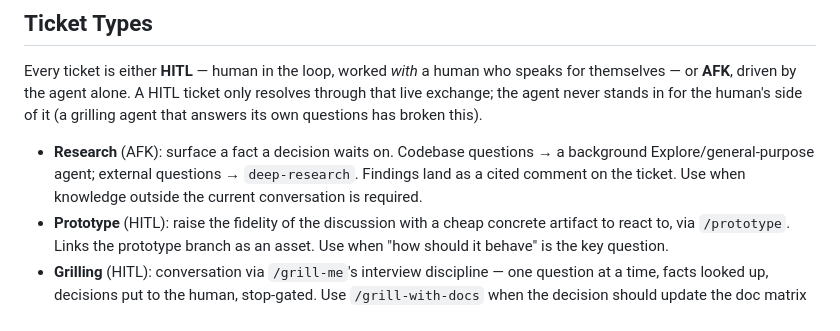
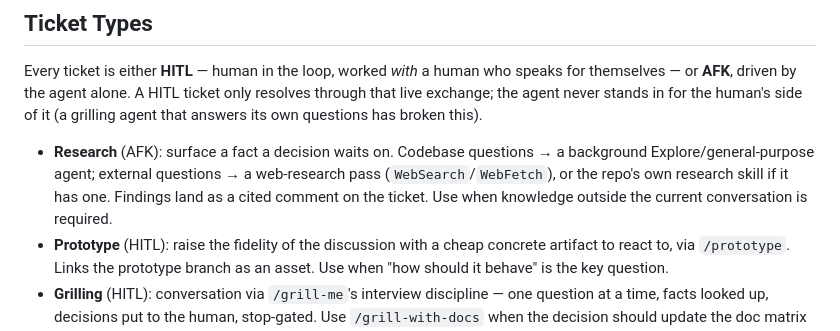
Before and after one commit to jicata/skills, a Markdown page: skills/wayfinder/SKILL.md, the part around the change. Drawn GitHub-style.

Commit message:
wayfinder: stop routing to a `deep-research` skill that does not exist
The Research ticket type named `deep-research` as the destination for external
questions. No such skill exists in this library, in any repo set up from it, or
in the user skill set — the exact "router that lies" failure the router
maintenance rule exists to prevent. Describe the capability instead.

Co-Authored-By: Claude Opus 5 (1M context) <noreply@anthropic.com>

```diff
--- a/skills/wayfinder/SKILL.md
+++ b/skills/wayfinder/SKILL.md
@@ -99,7 +99,7 @@ gh api repos/{owner}/{repo}/issues/<map-number>/sub_issues --jq '.[] | select(.s
 
 Every ticket is either **HITL** — human in the loop, worked *with* a human who speaks for themselves — or **AFK**, driven by the agent alone. A HITL ticket only resolves through that live exchange; the agent never stands in for the human's side of it (a grilling agent that answers its own questions has broken this).
 
-- **Research** (AFK): surface a fact a decision waits on. Codebase questions → a background Explore/general-purpose agent; external questions → `deep-research`. Findings land as a cited comment on the ticket. Use when knowledge outside the current conversation is required.
+- **Research** (AFK): surface a fact a decision waits on. Codebase questions → a background Explore/general-purpose agent; external questions → a web-research pass (`WebSearch`/`WebFetch`), or the repo's own research skill if it has one. Findings land as a cited comment on the ticket. Use when knowledge outside the current conversation is required.
 - **Prototype** (HITL): raise the fidelity of the discussion with a cheap concrete artifact to react to, via `/prototype`. Links the prototype branch as an asset. Use when "how should it behave" is the key question.
 - **Grilling** (HITL): conversation via `/grill-me`'s interview discipline — one question at a time, facts looked up, decisions put to the human, stop-gated. Use `/grill-with-docs` when the decision should update the doc matrix as it crystallises. The default type.
 - **Task** (HITL or AFK): manual work that must happen before a *decision* can be made — provisioning access, capturing live fixtures, getting a BA window. The one type that *does* rather than decides — it earns its place by unblocking a decision, not by delivering the destination. The answer records what was done and the facts later tickets depend on.
```
